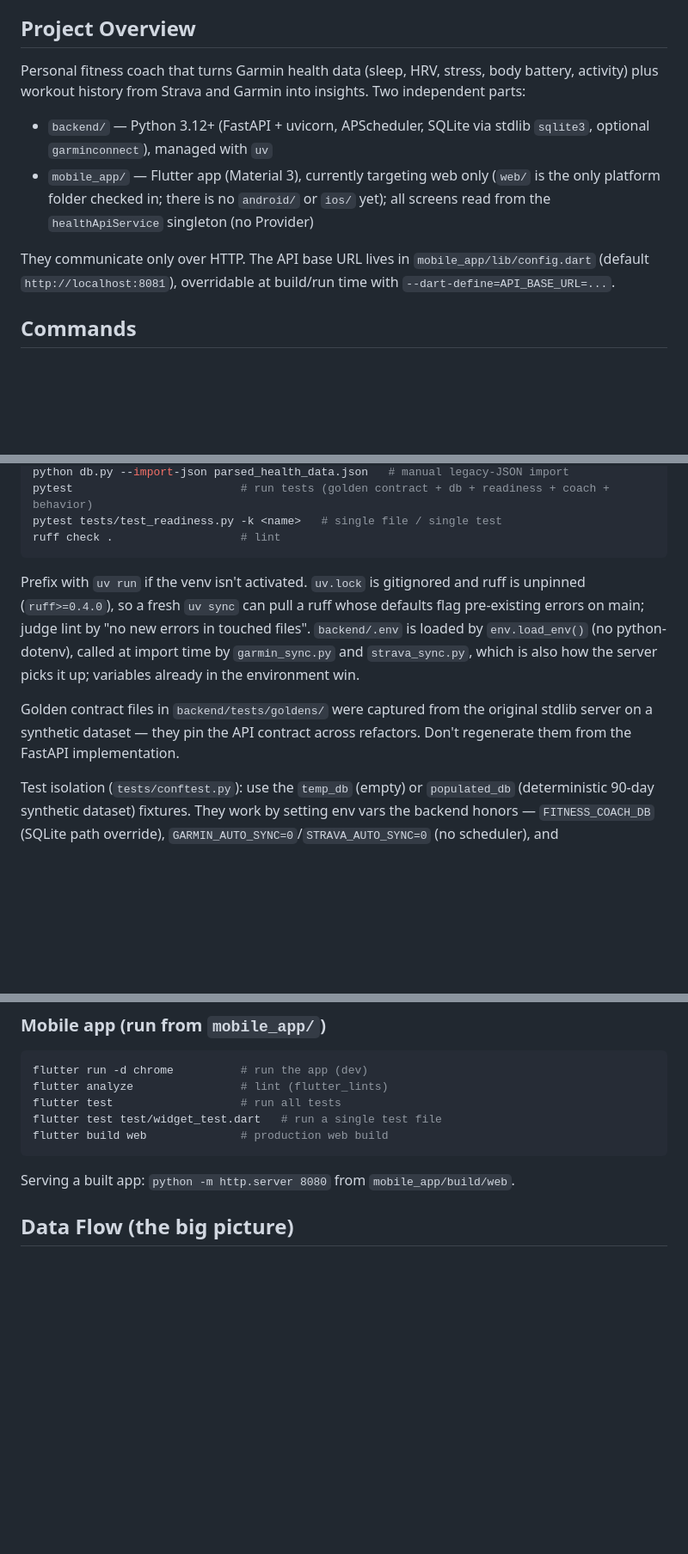
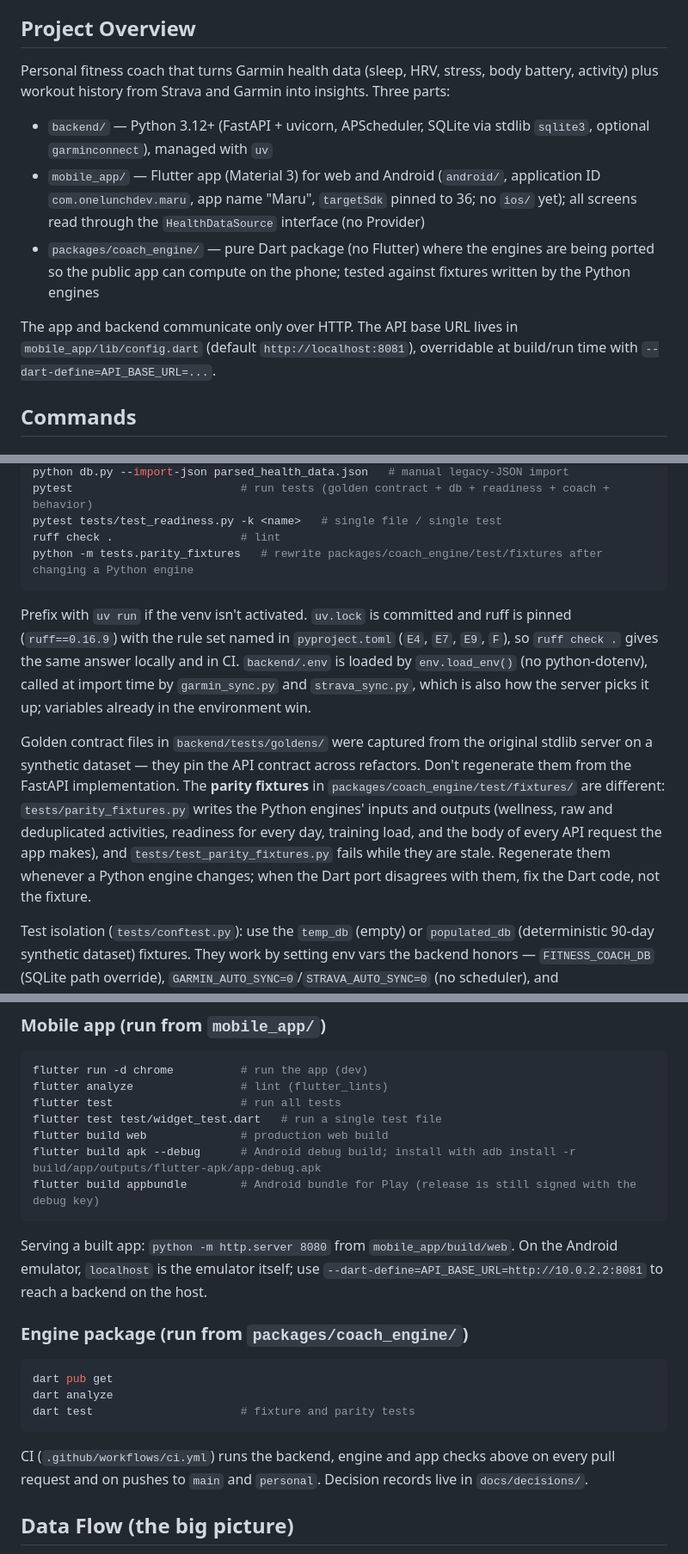
Before and after one commit to kapeleshh/fitness_coach, a Markdown page: CLAUDE.md, 3 parts joined by grey strips. Shown at 86% size. Drawn GitHub-style; blank space fills up the shorter version.

````diff
--- a/CLAUDE.md
+++ b/CLAUDE.md
@@ -4,12 +4,13 @@ This file provides guidance to Claude Code (claude.ai/code) when working with co
 
 ## Project Overview
 
-Personal fitness coach that turns Garmin health data (sleep, HRV, stress, body battery, activity) plus workout history from Strava and Garmin into insights. Two independent parts:
+Personal fitness coach that turns Garmin health data (sleep, HRV, stress, body battery, activity) plus workout history from Strava and Garmin into insights. Three parts:
 
 - `backend/` — Python 3.12+ (FastAPI + uvicorn, APScheduler, SQLite via stdlib `sqlite3`, optional `garminconnect`), managed with `uv`
-- `mobile_app/` — Flutter app (Material 3), currently targeting web only (`web/` is the only platform folder checked in; there is no `android/` or `ios/` yet); all screens read from the `healthApiService` singleton (no Provider)
+- `mobile_app/` — Flutter app (Material 3) for web and Android (`android/`, application ID `com.onelunchdev.maru`, app name "Maru", `targetSdk` pinned to 36; no `ios/` yet); all screens read through the `HealthDataSource` interface (no Provider)
+- `packages/coach_engine/` — pure Dart package (no Flutter) where the engines are being ported so the public app can compute on the phone; tested against fixtures written by the Python engines
 
-They communicate only over HTTP. The API base URL lives in `mobile_app/lib/config.dart` (default `http://localhost:8081`), overridable at build/run time with `--dart-define=API_BASE_URL=...`.
+The app and backend communicate only over HTTP. The API base URL lives in `mobile_app/lib/config.dart` (default `http://localhost:8081`), overridable at build/run time with `--dart-define=API_BASE_URL=...`.
 
 ## Commands
 
@@ -29,11 +30,12 @@ python db.py --import-json parsed_health_data.json   # manual legacy-JSON import
 pytest                         # run tests (golden contract + db + readiness + coach + behavior)
 pytest tests/test_readiness.py -k <name>   # single file / single test
 ruff check .                   # lint
+python -m tests.parity_fixtures   # rewrite packages/coach_engine/test/fixtures after changing a Python engine
 ```
 
-Prefix with `uv run` if the venv isn't activated. `uv.lock` is gitignored and ruff is unpinned (`ruff>=0.4.0`), so a fresh `uv sync` can pull a ruff whose defaults flag pre-existing errors on main; judge lint by "no new errors in touched files". `backend/.env` is loaded by `env.load_env()` (no python-dotenv), called at import time by `garmin_sync.py` and `strava_sync.py`, which is also how the server picks it up; variables already in the environment win.
+Prefix with `uv run` if the venv isn't activated. `uv.lock` is committed and ruff is pinned (`ruff==0.16.9`) with the rule set named in `pyproject.toml` (`E4`, `E7`, `E9`, `F`), so `ruff check .` gives the same answer locally and in CI. `backend/.env` is loaded by `env.load_env()` (no python-dotenv), called at import time by `garmin_sync.py` and `strava_sync.py`, which is also how the server picks it up; variables already in the environment win.
 
-Golden contract files in `backend/tests/goldens/` were captured from the original stdlib server on a synthetic dataset — they pin the API contract across refactors. Don't regenerate them from the FastAPI implementation.
+Golden contract files in `backend/tests/goldens/` were captured from the original stdlib server on a synthetic dataset — they pin the API contract across refactors. Don't regenerate them from the FastAPI implementation. The **parity fixtures** in `packages/coach_engine/test/fixtures/` are different: `tests/parity_fixtures.py` writes the Python engines' inputs and outputs (wellness, raw and deduplicated activities, readiness for every day, training load, and the body of every API request the app makes), and `tests/test_parity_fixtures.py` fails while they are stale. Regenerate them whenever a Python engine changes; when the Dart port disagrees with them, fix the Dart code, not the fixture.
 
 Test isolation (`tests/conftest.py`): use the `temp_db` (empty) or `populated_db` (deterministic 90-day synthetic dataset) fixtures. They work by setting env vars the backend honors — `FITNESS_COACH_DB` (SQLite path override), `GARMIN_AUTO_SYNC=0`/`STRAVA_AUTO_SYNC=0` (no scheduler), and `FITNESS_COACH_IMPORT_LEGACY=0` (stops the empty-DB startup import from pulling a developer's real `parsed_health_data.json` into the test DB). Any new test touching the DB or the app must go through these fixtures. Synthetic activities (Garmin sessions each with a Strava auto-upload twin, plus pre-Garmin Strava history) come from `generate_activities()` in `tests/synthetic.py`; Strava API tests use `httpx.MockTransport`, never the network.
 
@@ -45,9 +47,21 @@ flutter analyze                # lint (flutter_lints)
 flutter test                   # run all tests
 flutter test test/widget_test.dart   # run a single test file
 flutter build web              # production web build
+flutter build apk --debug      # Android debug build; install with adb install -r build/app/outputs/flutter-apk/app-debug.apk
+flutter build appbundle        # Android bundle for Play (release is still signed with the debug key)
 ```
 
-Serving a built app: `python -m http.server 8080` from `mobile_app/build/web`.
+Serving a built app: `python -m http.server 8080` from `mobile_app/build/web`. On the Android emulator, `localhost` is the emulator itself; use `--dart-define=API_BASE_URL=http://10.0.2.2:8081` to reach a backend on the host.
+
+### Engine package (run from `packages/coach_engine/`)
+
+```bash
+dart pub get
+dart analyze
+dart test                      # fixture and parity tests
+```
+
+CI (`.github/workflows/ci.yml`) runs the backend, engine and app checks above on every pull request and on pushes to `main` and `personal`. Decision records live in `docs/decisions/`.
 
 ## Data Flow (the big picture)
 
````
Also changed, not shown: other parts of CLAUDE.md (+11 -1 lines), README.md (+6 -0 lines), docs/decisions/0001-health-connect-plugin.md (added, +51 -0 lines).
